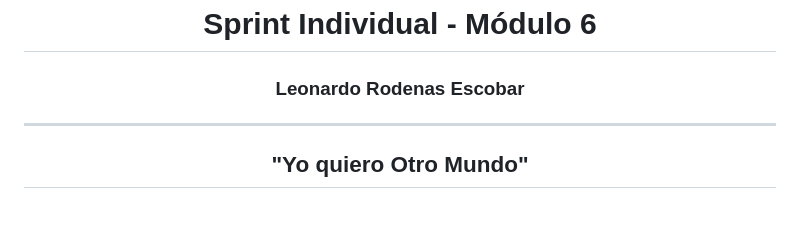
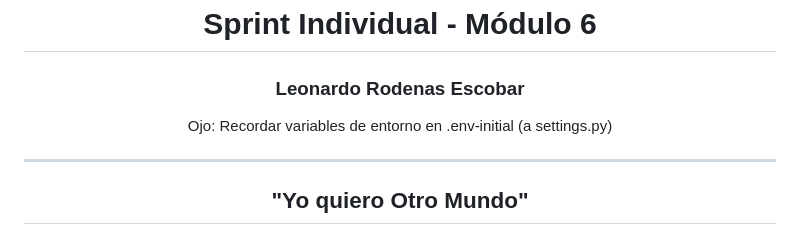
Before and after one commit to Leonardo-Rodenas/Sprint_Individual_6, a Markdown page: README.md, the part around the change. Drawn GitHub-style.

```diff
--- a/README.md
+++ b/README.md
@@ -3,6 +3,7 @@
 # Sprint Individual - Módulo 6
 ### Leonardo Rodenas Escobar
 
+Ojo: Recordar variables de entorno en .env-initial (a settings.py)
 </center>
 
 ---
```
